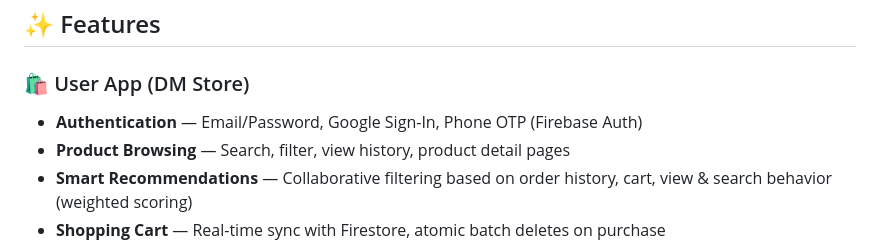
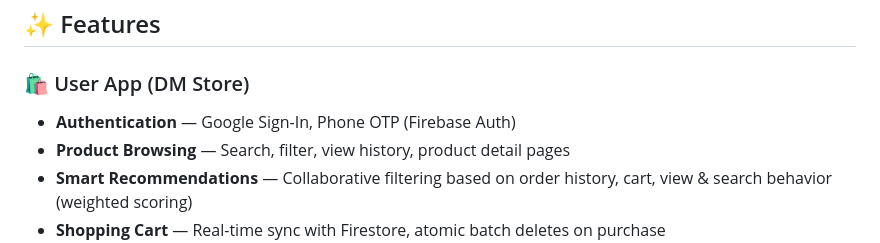
Before and after one commit to jimmyhub-814/phone_store_ecommerce, a Markdown page: README.md, the part around the change. Drawn GitHub-style.

Commit message:
Update authentication methods in README
Removed email/password authentication option from the user app features.

```diff
--- a/README.md
+++ b/README.md
@@ -25,7 +25,7 @@ A full-featured Vietnamese e-commerce mobile application for purchasing smartpho
 ## ✨ Features
 
 ### 🛍️ User App (DM Store)
-- **Authentication** — Email/Password, Google Sign-In, Phone OTP (Firebase Auth)
+- **Authentication** — Google Sign-In, Phone OTP (Firebase Auth)
 - **Product Browsing** — Search, filter, view history, product detail pages
 - **Smart Recommendations** — Collaborative filtering based on order history, cart, view & search behavior (weighted scoring)
 - **Shopping Cart** — Real-time sync with Firestore, atomic batch deletes on purchase
```
